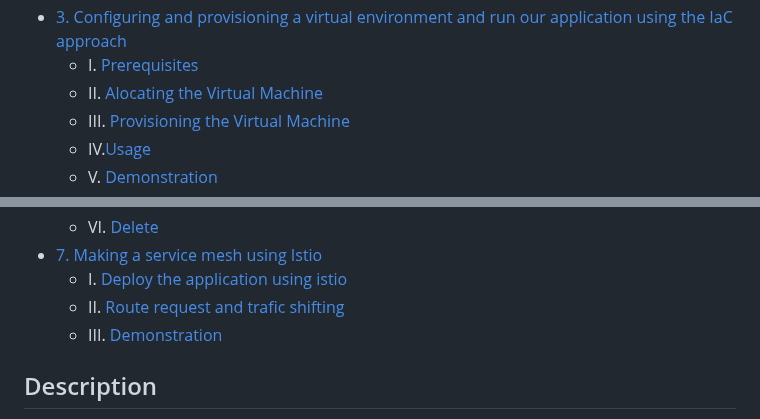
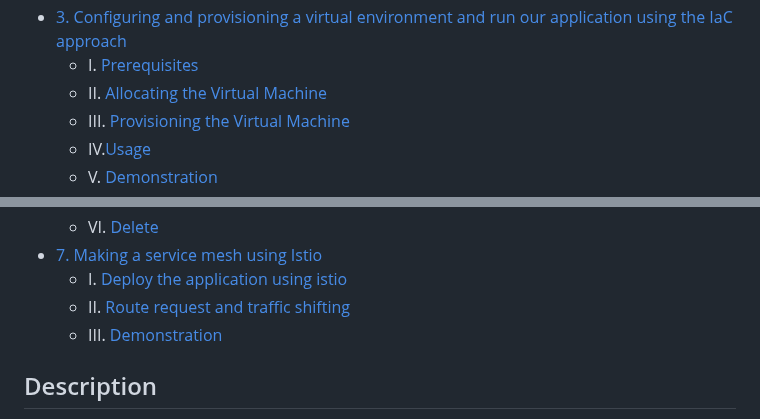
Before and after one commit to Macbucheron1/Devops-Template, a Markdown page: README.md, 2 parts joined by grey strips. GitHub-like rendering.

Commit message:
docs: correct Table of Content

```diff
--- a/README.md
+++ b/README.md
@@ -18,7 +18,7 @@
     - e. [Access the User API on Azure](#access-the-user-api-on-azure)
 - [3. Configuring and provisioning a virtual environment and run our application using the IaC approach](#3-configuring-and-provisioning-a-virtual-environment-and-run-our-application-using-the-iac-approach)
   - I. [Prerequisites](#prerequisites)
-  - II. [Alocating the Virtual Machine](#alocating-the-virtual-machine)
+  - II. [Allocating the Virtual Machine](#alocating-the-virtual-machine)
   - III. [Provisioning the Virtual Machine](#provisioning-the-virtual-machine)
   - IV.[Usage](#usage)
   - V. [Demonstration](#demonstration)
@@ -42,7 +42,7 @@
   - VI. [Delete](#5-delete)
 - [7. Making a service mesh using Istio](#7-making-a-service-mesh-using-istio)
   - I. [Deploy the application using istio](#deploy-the-application-using-istio)
-  - II. [Route request and trafic shifting](#route-request-and-trafic-shifting)
+  - II. [Route request and traffic shifting](#route-request-and-trafic-shifting)
   - III. [Demonstration](#istio-demonstration)
 
 ## Description
```
